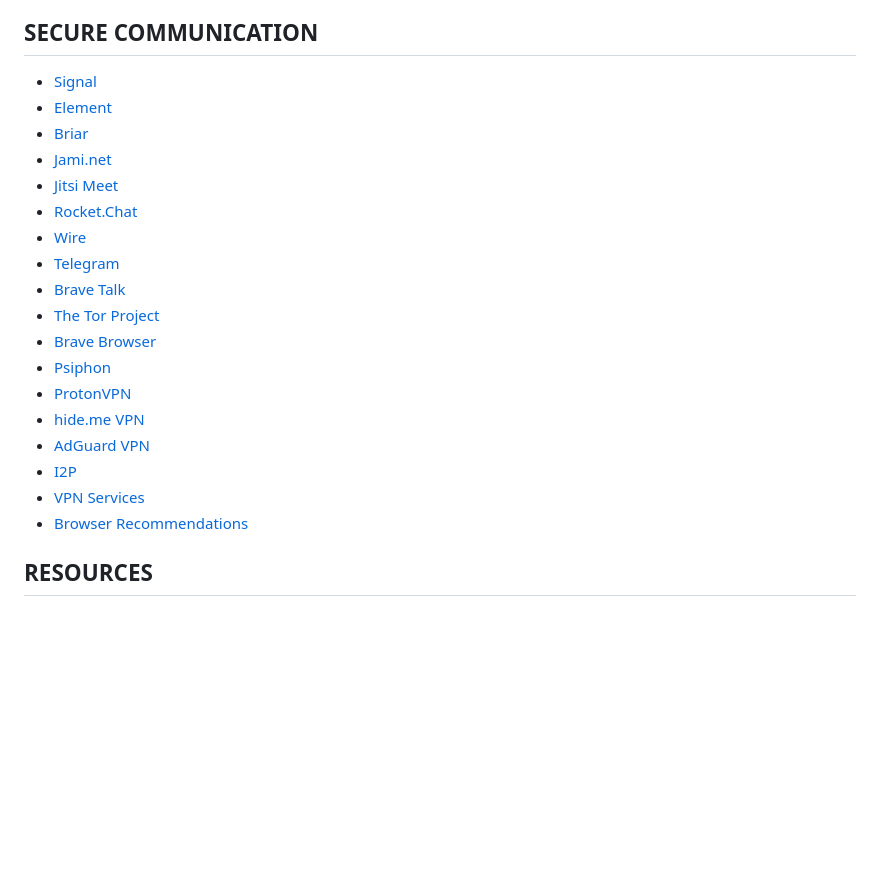
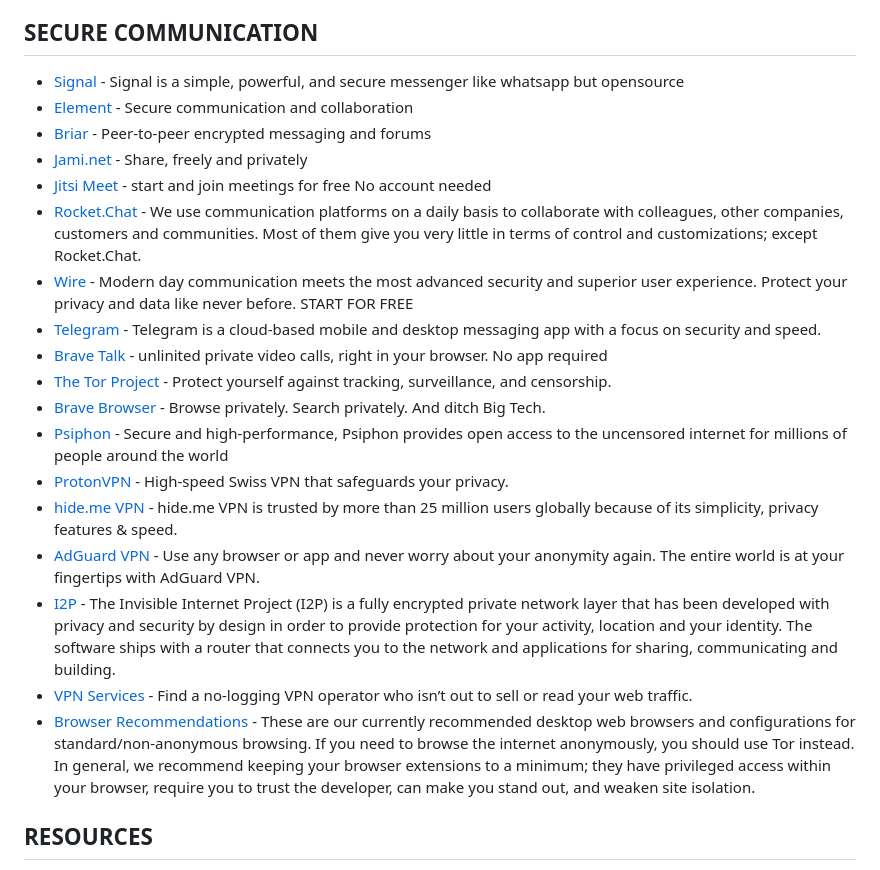
Before and after one commit to Astrosp/Awesome-OSINT-For-Everything, a Markdown page: README.md, the part around the change. Rendered like a GitHub page; blank space fills up the shorter version.

```diff
--- a/README.md
+++ b/README.md
@@ -247,24 +247,25 @@ Cut down on data collection and protect your sensitive personal information, hea
 
  ## SECURE COMMUNICATION
 
-- [Signal](https://signal.org/)
-- [Element](https://element.io/)
-- [Briar](https://briarproject.org/)
-- [Jami.net](https://jami.net/)
-- [Jitsi Meet](https://meet.jit.si/)
-- [Rocket.Chat](https://rocket.chat/)
-- [Wire](https://wire.com/en/)
-- [Telegram](https://www.telegram.org/)
-- [Brave Talk](https://talk.brave.com/)
-- [The Tor Project](https://www.torproject.org/download/)
-- [Brave Browser](https://brave.com/)
-- [Psiphon](https://www.psiphon.ca/)
-- [ProtonVPN](https://protonvpn.com/)
-- [hide.me VPN](https://hide.me/en/)
-- [AdGuard VPN](https://adguard-vpn.com/en/welcome.html)
-- [I2P](https://geti2p.net/en/download)
-- [VPN Services](https://privacyguides.org/providers/vpn/)
-- [Browser Recommendations](https://privacyguides.org/browsers/)
+- [Signal](https://signal.org/) - Signal is a simple, powerful, and secure messenger like whatsapp but opensource
+- [Element](https://element.io/) - Secure communication and collaboration
+- [Briar](https://briarproject.org/) - Peer-to-peer encrypted messaging and forums
+- [Jami.net](https://jami.net/) - Share, freely and privately
+- [Jitsi Meet](https://meet.jit.si/) - start and join meetings for free No account needed
+- [Rocket.Chat](https://rocket.chat/) - We use communication platforms on a daily basis to collaborate with colleagues, other companies, customers and communities. Most of them give you very little in terms of control and customizations; except Rocket.Chat.
+- [Wire](https://wire.com/en/) - Modern day communication meets the most advanced security and superior user experience. Protect your privacy and data like never before.
+START FOR FREE
+- [Telegram](https://www.telegram.org/) - Telegram is a cloud-based mobile and desktop messaging app with a focus on security and speed.
+- [Brave Talk](https://talk.brave.com/) - unlinited private video calls, right in your browser. No app required
+- [The Tor Project](https://www.torproject.org/download/) - Protect yourself against tracking, surveillance, and censorship.
+- [Brave Browser](https://brave.com/) - Browse privately. Search privately. And ditch Big Tech.
+- [Psiphon](https://www.psiphon.ca/) - Secure and high-performance, Psiphon provides open access to the uncensored internet for millions of people around the world
+- [ProtonVPN](https://protonvpn.com/) - High-speed Swiss VPN that safeguards your privacy.
+- [hide.me VPN](https://hide.me/en/) - hide.me VPN is trusted by more than 25 million users globally because of its simplicity, privacy features & speed.
+- [AdGuard VPN](https://adguard-vpn.com/en/welcome.html) - Use any browser or app and never worry about your anonymity again. The entire world is at your fingertips with AdGuard VPN.
+- [I2P](https://geti2p.net/en/download) - The Invisible Internet Project (I2P) is a fully encrypted private network layer that has been developed with privacy and security by design in order to provide protection for your activity, location and your identity. The software ships with a router that connects you to the network and applications for sharing, communicating and building.
+- [VPN Services](https://privacyguides.org/providers/vpn/) - Find a no-logging VPN operator who isn’t out to sell or read your web traffic.
+- [Browser Recommendations](https://privacyguides.org/browsers/) - These are our currently recommended desktop web browsers and configurations for standard/non-anonymous browsing. If you need to browse the internet anonymously, you should use Tor instead. In general, we recommend keeping your browser extensions to a minimum; they have privileged access within your browser, require you to trust the developer, can make you stand out, and weaken site isolation.
 
  ## RESOURCES
 
```
